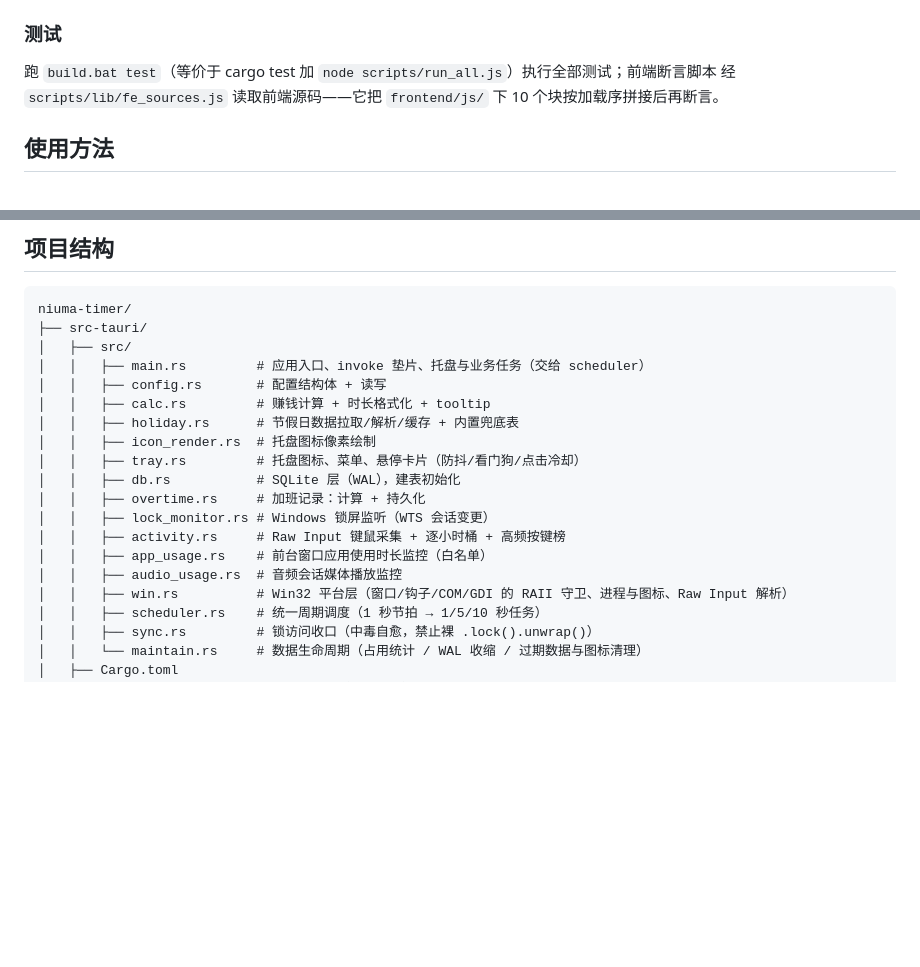
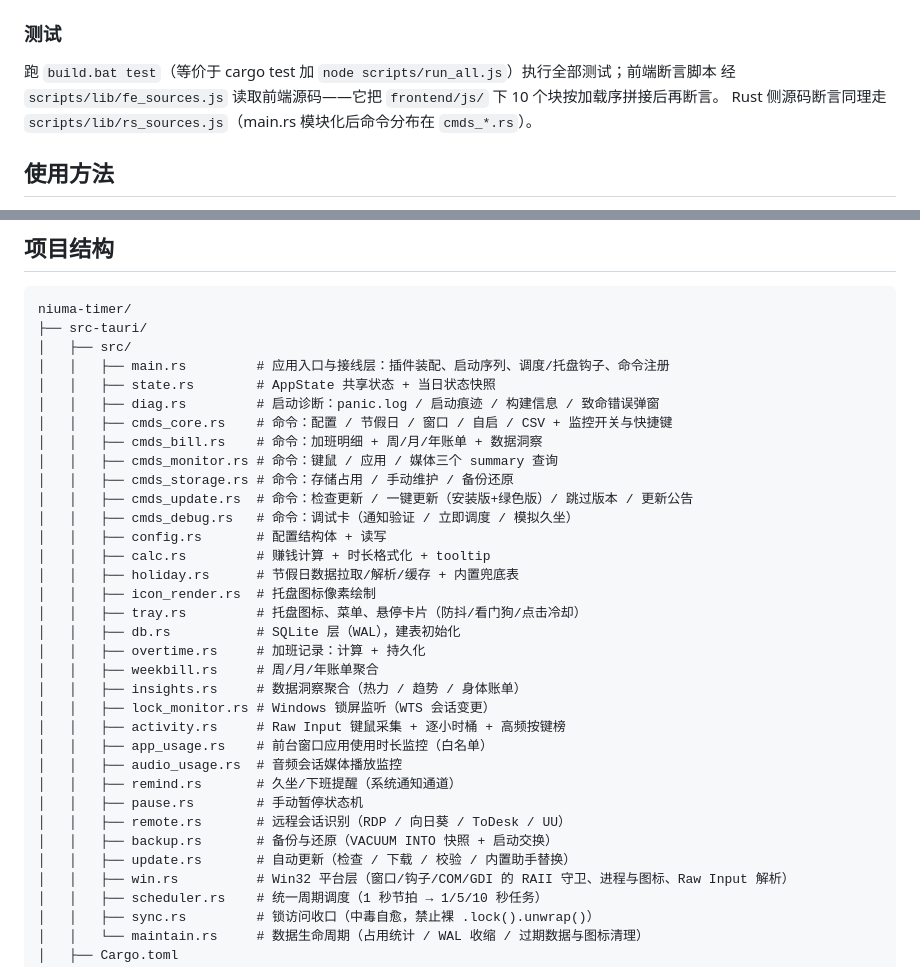
Before and after one commit to wangdxnum1/niuma-timer, a Markdown page: README.zh-CN.md, 2 parts joined by grey strips. GitHub-like rendering; blank space fills up the shorter version.

```diff
--- a/README.zh-CN.md
+++ b/README.zh-CN.md
@@ -153,6 +153,7 @@ runner 上重新编译打包并创建 GitHub Release（进度见 Actions 页）
 
 跑 `build.bat test`（等价于 cargo test 加 `node scripts/run_all.js`）执行全部测试；前端断言脚本
 经 `scripts/lib/fe_sources.js` 读取前端源码——它把 `frontend/js/` 下 10 个块按加载序拼接后再断言。
+Rust 侧源码断言同理走 `scripts/lib/rs_sources.js`（main.rs 模块化后命令分布在 `cmds_*.rs`）。
 
 
 ## 使用方法
@@ -214,7 +215,15 @@ runner 上重新编译打包并创建 GitHub Release（进度见 Actions 页）
 niuma-timer/
 ├── src-tauri/
 │   ├── src/
-│   │   ├── main.rs         # 应用入口、invoke 垫片、托盘与业务任务（交给 scheduler）
+│   │   ├── main.rs         # 应用入口与接线层：插件装配、启动序列、调度/托盘钩子、命令注册
+│   │   ├── state.rs        # AppState 共享状态 + 当日状态快照
+│   │   ├── diag.rs         # 启动诊断：panic.log / 启动痕迹 / 构建信息 / 致命错误弹窗
+│   │   ├── cmds_core.rs    # 命令：配置 / 节假日 / 窗口 / 自启 / CSV + 监控开关与快捷键
+│   │   ├── cmds_bill.rs    # 命令：加班明细 + 周/月/年账单 + 数据洞察
+│   │   ├── cmds_monitor.rs # 命令：键鼠 / 应用 / 媒体三个 summary 查询
+│   │   ├── cmds_storage.rs # 命令：存储占用 / 手动维护 / 备份还原
+│   │   ├── cmds_update.rs  # 命令：检查更新 / 一键更新（安装版+绿色版）/ 跳过版本 / 更新公告
+│   │   ├── cmds_debug.rs   # 命令：调试卡（通知验证 / 立即调度 / 模拟久坐）
 │   │   ├── config.rs       # 配置结构体 + 读写
 │   │   ├── calc.rs         # 赚钱计算 + 时长格式化 + tooltip
 │   │   ├── holiday.rs      # 节假日数据拉取/解析/缓存 + 内置兜底表
@@ -222,10 +231,17 @@ niuma-timer/
 │   │   ├── tray.rs         # 托盘图标、菜单、悬停卡片（防抖/看门狗/点击冷却）
 │   │   ├── db.rs           # SQLite 层（WAL），建表初始化
 │   │   ├── overtime.rs     # 加班记录：计算 + 持久化
+│   │   ├── weekbill.rs     # 周/月/年账单聚合
+│   │   ├── insights.rs     # 数据洞察聚合（热力 / 趋势 / 身体账单）
 │   │   ├── lock_monitor.rs # Windows 锁屏监听（WTS 会话变更）
 │   │   ├── activity.rs     # Raw Input 键鼠采集 + 逐小时桶 + 高频按键榜
 │   │   ├── app_usage.rs    # 前台窗口应用使用时长监控（白名单）
 │   │   ├── audio_usage.rs  # 音频会话媒体播放监控
+│   │   ├── remind.rs       # 久坐/下班提醒（系统通知通道）
+│   │   ├── pause.rs        # 手动暂停状态机
+│   │   ├── remote.rs       # 远程会话识别（RDP / 向日葵 / ToDesk / UU）
+│   │   ├── backup.rs       # 备份与还原（VACUUM INTO 快照 + 启动交换）
+│   │   ├── update.rs       # 自动更新（检查 / 下载 / 校验 / 内置助手替换）
 │   │   ├── win.rs          # Win32 平台层（窗口/钩子/COM/GDI 的 RAII 守卫、进程与图标、Raw Input 解析）
 │   │   ├── scheduler.rs    # 统一周期调度（1 秒节拍 → 1/5/10 秒任务）
 │   │   ├── sync.rs         # 锁访问收口（中毒自愈，禁止裸 .lock().unwrap()）
```
Also changed, not shown: CHANGELOG.md (+2 -0 lines), README.md (+18 -1 lines).
